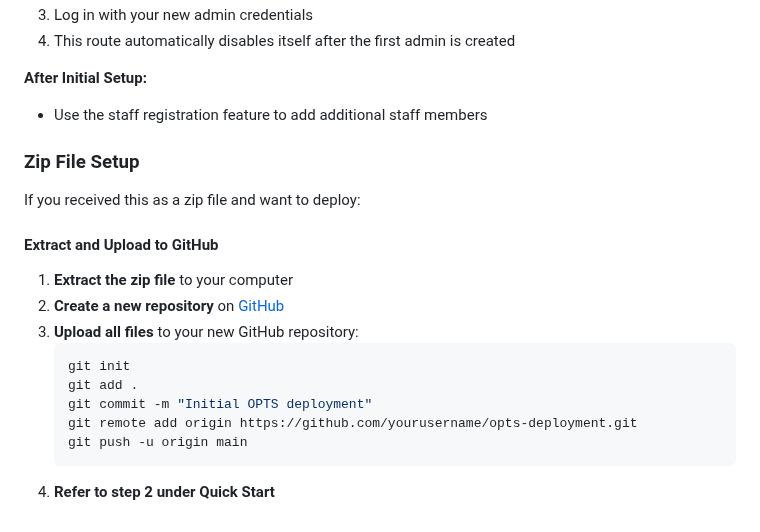
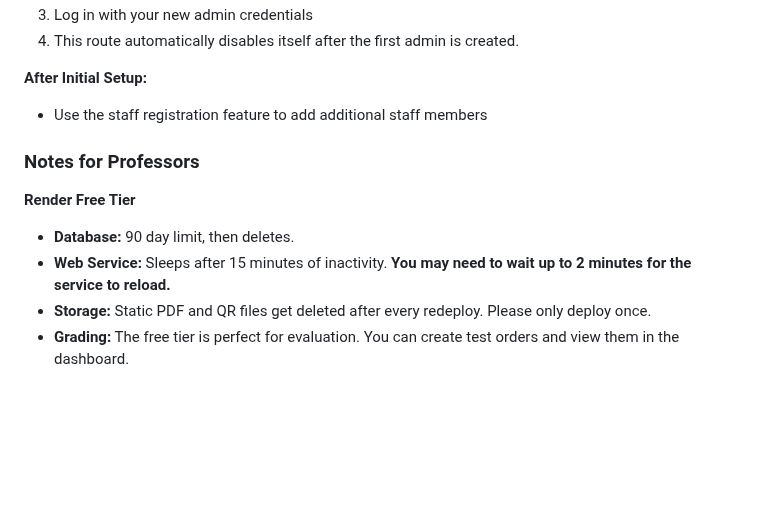
Before and after one commit to resendest/OPTS_Furniture_Upholstery, a Markdown page: README.md, the part around one of its changes. Drawn GitHub-style; blank space fills up the shorter version.

````diff
--- a/README.md
+++ b/README.md
@@ -123,21 +142,13 @@ In your web service settings, add these environment variables:
 3. Log in with your new admin credentials
-4. This route automatically disables itself after the first admin is created
+4. This route automatically disables itself after the first admin is created.
 
 **After Initial Setup:**
 - Use the staff registration feature to add additional staff members
 
-### Zip File Setup
+### Notes for Professors
 
-If you received this as a zip file and want to deploy:
-
-#### Extract and Upload to GitHub
-1. **Extract the zip file** to your computer
-2. **Create a new repository** on [GitHub](https://github.com)
-3. **Upload all files** to your new GitHub repository:
-   ```bash
-   git init
-   git add .
-   git commit -m "Initial OPTS deployment"
-   git remote add origin https://github.com/yourusername/opts-deployment.git
-   git push -u origin main
-4. **Refer to step 2 under Quick Start**
+**Render Free Tier**
+- **Database:** 90 day limit, then deletes.
+- **Web Service:** Sleeps after 15 minutes of inactivity. **You may need to wait up to 2 minutes for the service to reload.**
+- **Storage:** Static PDF and QR files get deleted after every redeploy. Please only deploy once.
+- **Grading:** The free tier is perfect for evaluation. You can create test orders and view them in the dashboard.
````
Also changed, not shown: other parts of README.md (+43 -24 lines).
